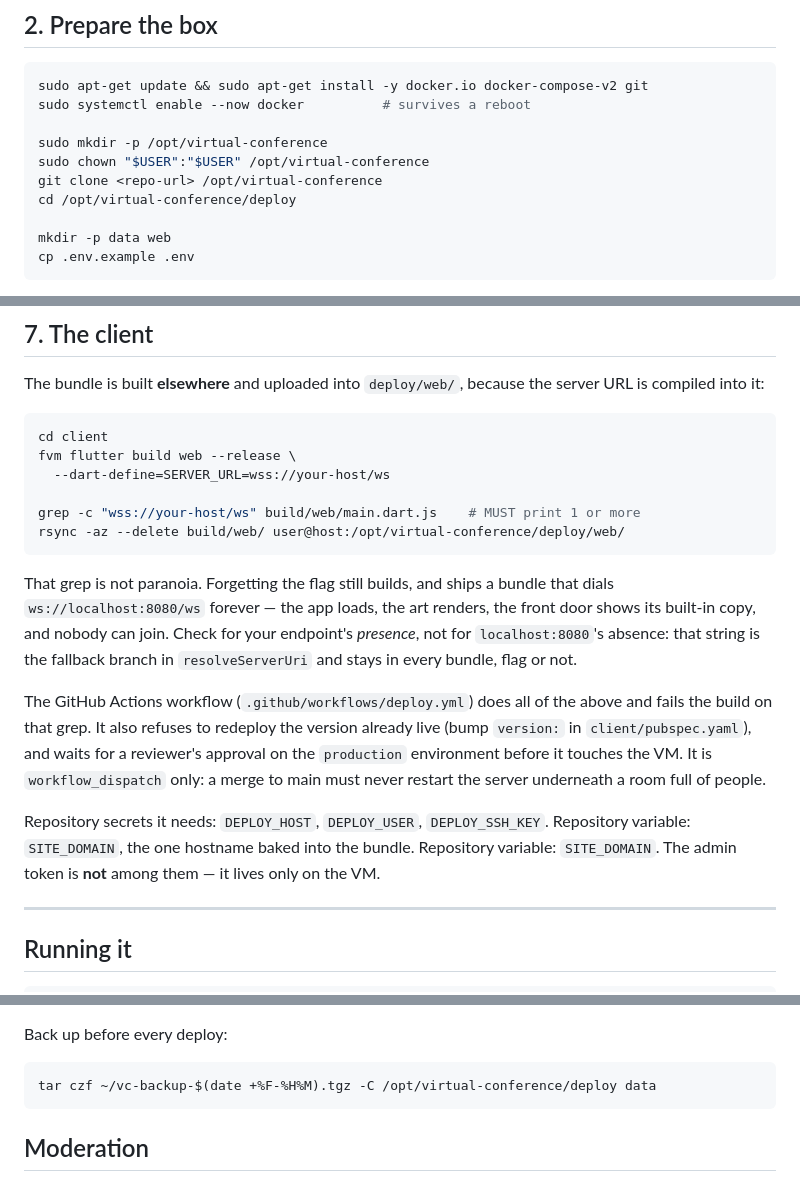
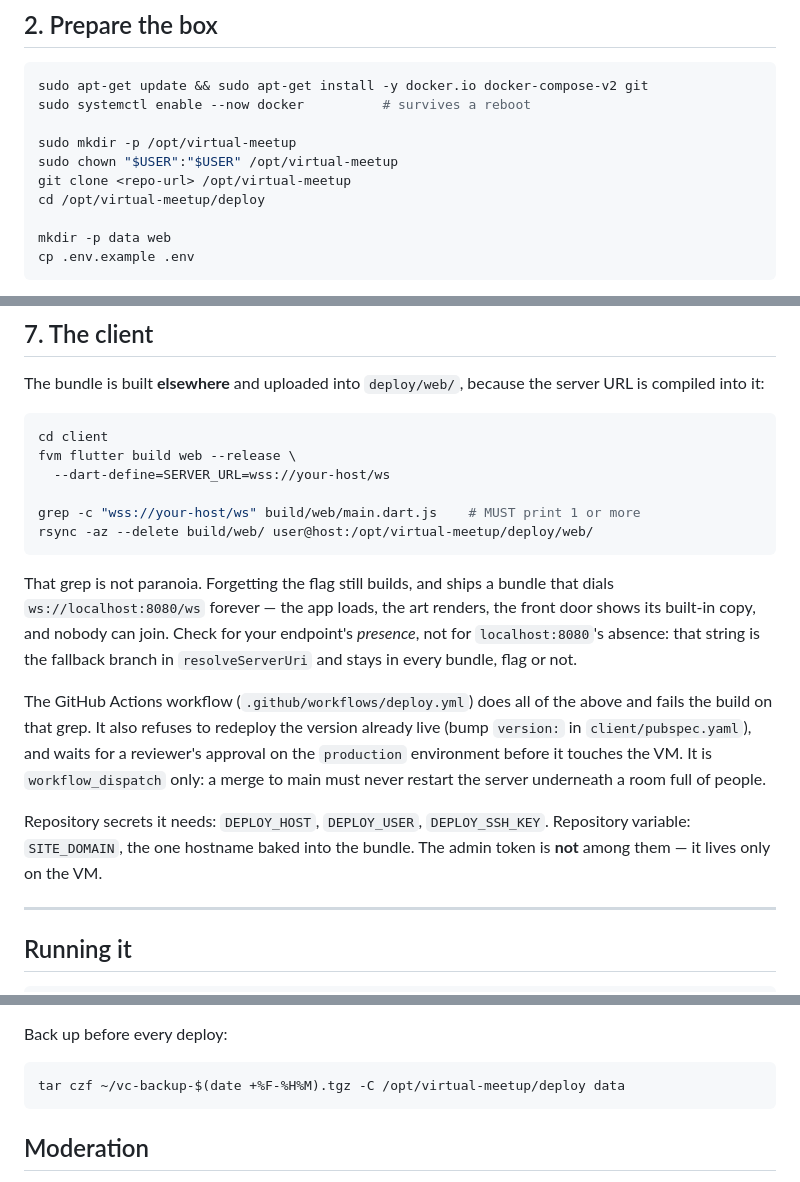
Before and after one commit to flutterboy20/virtual_meetup, a Markdown page: deploy/README.md, 3 parts joined by grey strips. Drawn GitHub-style.

Commit message:
docs(deploy): use /opt/virtual-meetup, the path the workflow deploys to
The deploy workflow uploads to /opt/virtual-meetup, but the manual steps
in deploy/README.md still said /opt/virtual-conference. Following them
by hand would set up a second copy the workflow never updates.

Also drops a duplicated SITE_DOMAIN line.

````diff
--- a/deploy/README.md
+++ b/deploy/README.md
@@ -46,10 +46,10 @@ reach the relay directly.
 sudo apt-get update && sudo apt-get install -y docker.io docker-compose-v2 git
 sudo systemctl enable --now docker          # survives a reboot
 
-sudo mkdir -p /opt/virtual-conference
-sudo chown "$USER":"$USER" /opt/virtual-conference
-git clone <repo-url> /opt/virtual-conference
-cd /opt/virtual-conference/deploy
+sudo mkdir -p /opt/virtual-meetup
+sudo chown "$USER":"$USER" /opt/virtual-meetup
+git clone <repo-url> /opt/virtual-meetup
+cd /opt/virtual-meetup/deploy
 
 mkdir -p data web
 cp .env.example .env
@@ -121,7 +121,7 @@ fvm flutter build web --release \
   --dart-define=SERVER_URL=wss://your-host/ws
 
 grep -c "wss://your-host/ws" build/web/main.dart.js    # MUST print 1 or more
-rsync -az --delete build/web/ user@host:/opt/virtual-conference/deploy/web/
+rsync -az --delete build/web/ user@host:/opt/virtual-meetup/deploy/web/
 ```
 
 That grep is not paranoia. Forgetting the flag still builds, and ships a bundle
@@ -138,8 +138,7 @@ to main must never restart the server underneath a room full of people.
 
 Repository secrets it needs: `DEPLOY_HOST`, `DEPLOY_USER`, `DEPLOY_SSH_KEY`.
 Repository variable: `SITE_DOMAIN`, the one hostname baked into the bundle.
-Repository variable: `SITE_DOMAIN`. The admin token is **not** among them — it
-lives only on the VM.
+The admin token is **not** among them — it lives only on the VM.
 
 ---
 
@@ -159,7 +158,7 @@ rebuild** — including the two Phase 7 emergency levers, `TICK_HZ=10` and
 Back up before every deploy:
 
 ```bash
-tar czf ~/vc-backup-$(date +%F-%H%M).tgz -C /opt/virtual-conference/deploy data
+tar czf ~/vc-backup-$(date +%F-%H%M).tgz -C /opt/virtual-meetup/deploy data
 ```
 
 ## Moderation
````
